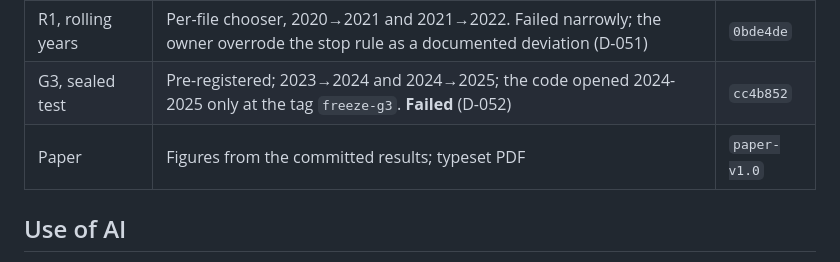
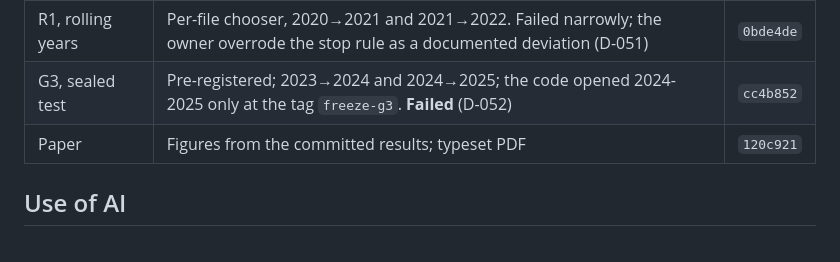
Before and after one commit to summitkhatiwada22/seasonal-tiering-poc, a Markdown page: README.md, the part around the change. GitHub-like rendering.

Commit message:
README: cite the paper's commit
Co-Authored-By: Claude Opus 5.5 <noreply@anthropic.com>
Claude-Session: https://claude.ai/code/session_01SQXK888T5xgX1Y5uv7h6iW

```diff
--- a/README.md
+++ b/README.md
@@ -28,7 +28,7 @@
 | E1, early check | Seasonal-naive policies, picked on 2022, scored on 2023 | `d1cf04d` |
 | R1, rolling years | Per-file chooser, 2020→2021 and 2021→2022. Failed narrowly; the owner overrode the stop rule as a documented deviation (D-051) | `0bde4de` |
 | G3, sealed test | Pre-registered; 2023→2024 and 2024→2025; the code opened 2024-2025 only at the tag `freeze-g3`. **Failed** (D-052) | `cc4b852` |
-| Paper | Figures from the committed results; typeset PDF | `paper-v1.0` |
+| Paper | Figures from the committed results; typeset PDF | `120c921` |
 
 ## Use of AI
 
```
